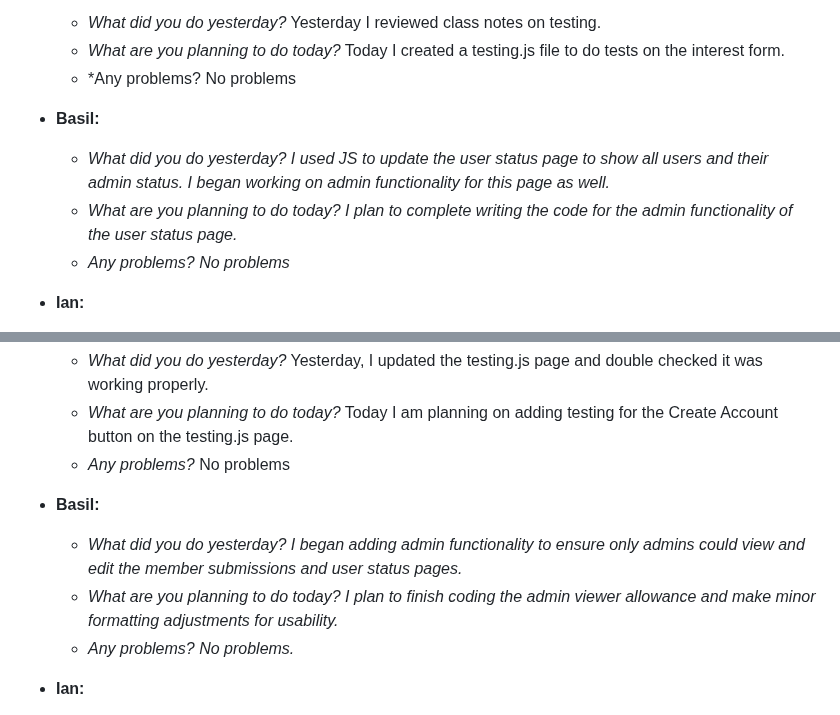
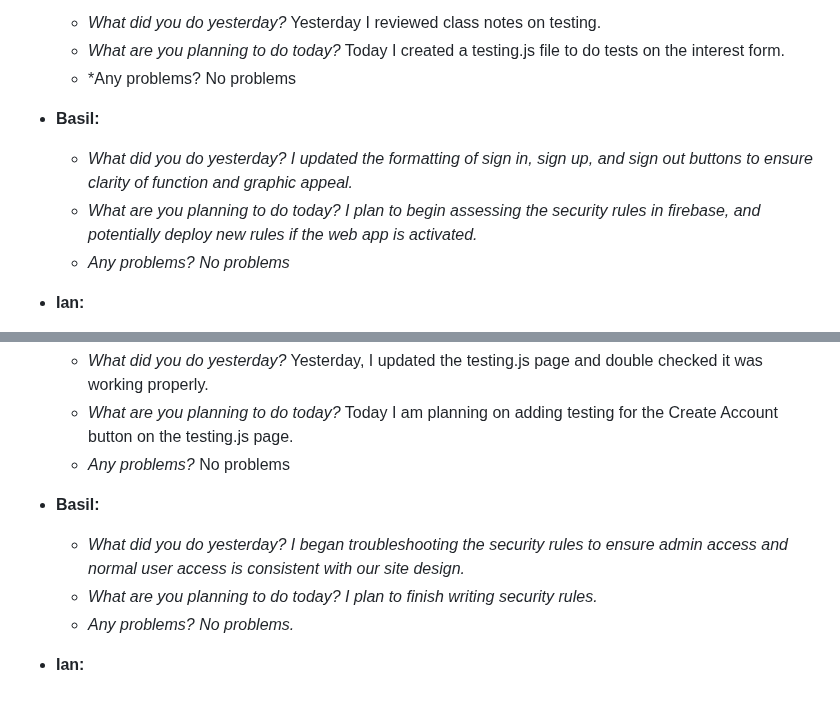
Before and after one commit to sjburgess/UW-Roundnet-Website, a Markdown page: README.md, 2 parts joined by grey strips. Rendered like a GitHub page.

```diff
--- a/README.md
+++ b/README.md
@@ -96,8 +96,8 @@ Day 7:
   - *Any problems? No problems
 
 - **Basil:**
-  - *What did you do yesterday? I used JS to update the user status page to show all users and their admin status. I began working on admin functionality for this page as well.*
-  - *What are you planning to do today? I plan to complete writing the code for the admin functionality of the user status page.*
+  - *What did you do yesterday? I updated the formatting of sign in, sign up, and sign out buttons to ensure clarity of function and graphic appeal.*
+  - *What are you planning to do today? I plan to begin assessing the security rules in firebase, and potentially deploy new rules if the web app is activated.*
   - *Any problems? No problems*
 
 - **Ian:**
@@ -130,8 +130,8 @@ Day 7:
      - *Any problems?* No problems
 
 - **Basil:**
-  - *What did you do yesterday? I began adding admin functionality to ensure only admins could view and edit the member submissions and user status pages.*
-  - *What are you planning to do today? I plan to finish coding the admin viewer allowance and make minor formatting adjustments for usability.*
+  - *What did you do yesterday? I began troubleshooting the security rules to ensure admin access and normal user access is consistent with our site design.*
+  - *What are you planning to do today? I plan to finish writing security rules.*
   - *Any problems? No problems.*
 
 - **Ian:**
```
